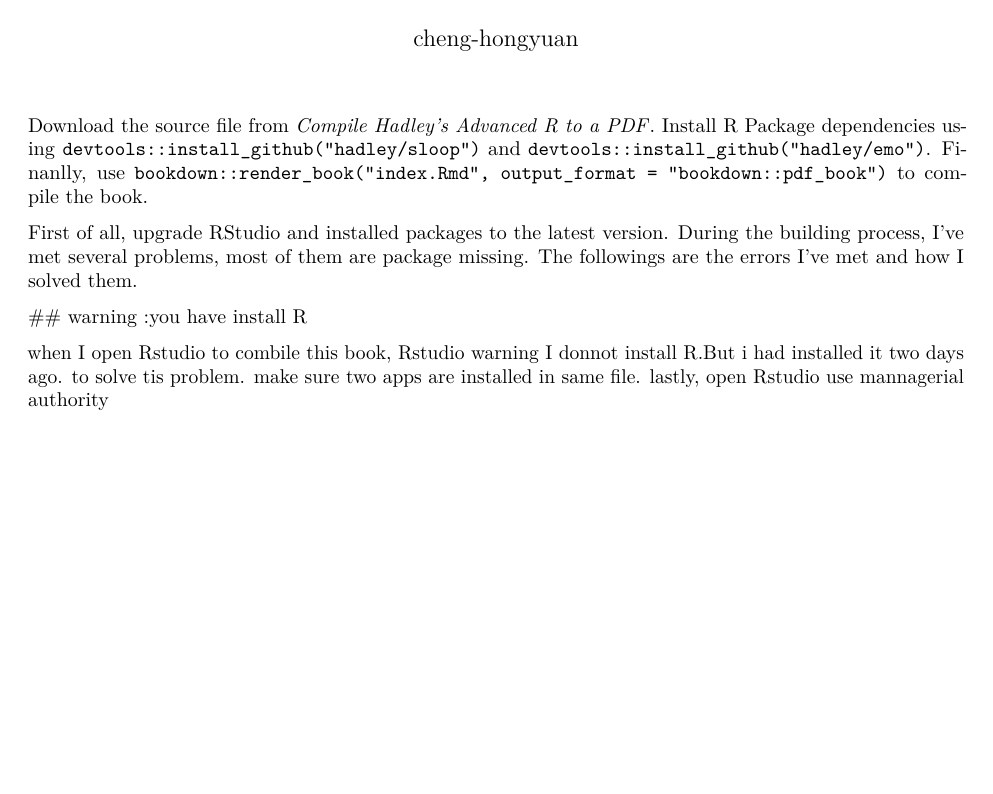
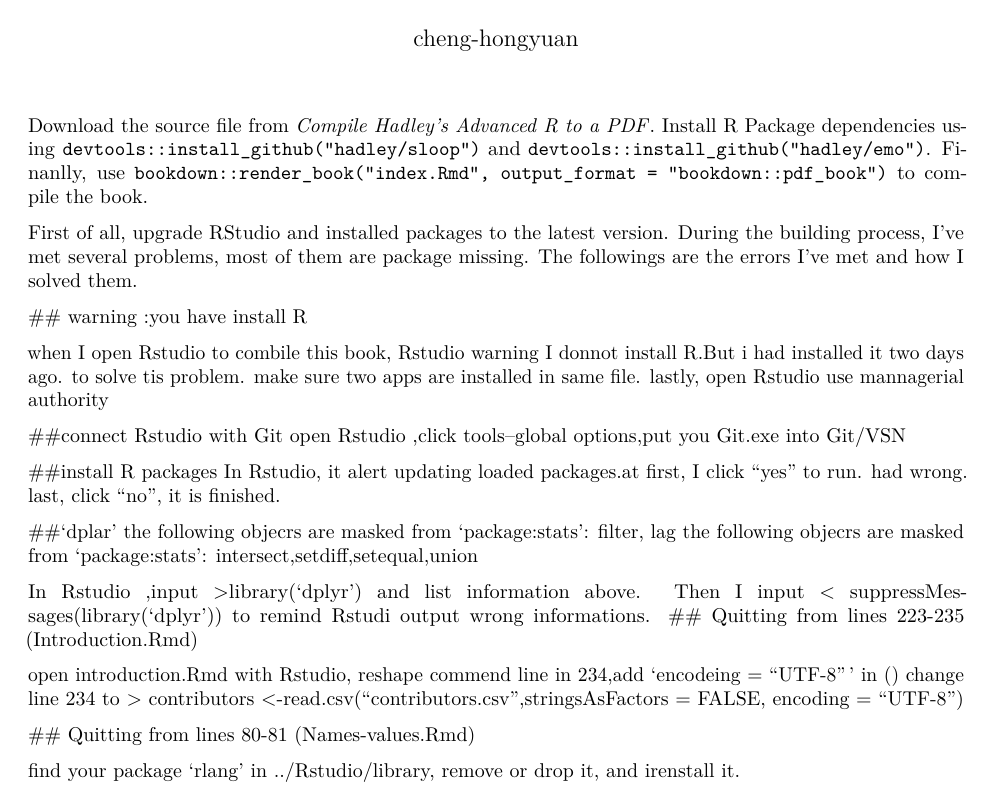
Before and after one commit to cheng-hongyuan/advanced_r, an R Markdown document (readme.Rmd): part of the page, cut so that both start at the same text, the shorter picture padded with empty space. Rendered offline with R 4.5, knitr and Pandoc, then LaTeX, with nearby package versions.

Commit message:
second input

```diff
--- a/readme.Rmd
+++ b/readme.Rmd
@@ -13,3 +13,26 @@
   ## warning :you have install R
 
 when I open Rstudio to combile this book, Rstudio warning I donnot install R.But i had installed it two days ago. to solve tis problem. make sure two apps are installed in same file. lastly, open Rstudio use mannagerial authority
+
+  ##connect Rstudio with Git
+  open Rstudio ,click tools--global options,put you Git.exe into Git/VSN
+
+  ##install R packages
+  In Rstudio, it alert updating loaded packages.at first, I click "yes" to run. had wrong.
+  last, click "no", it is finished.
+
+  ##'dplar'
+  the following objecrs are masked from 'package:stats':
+  filter, lag
+  the following objecrs are masked from 'package:stats':
+  intersect,setdiff,setequal,union
+
+  In Rstudio ,input  >library('dplyr')  and list information above. Then I input < suppressMessages(library('dplyr')) to remind Rstudi output wrong informations.
+  ## Quitting from lines 223-235 (Introduction.Rmd)
+
+  open introduction.Rmd with Rstudio, reshape commend line in 234,add 'encodeing = "UTF-8"' in ()
+  change line 234 to > contributors <-read.csv("contributors.csv",stringsAsFactors = FALSE, encoding = "UTF-8")
+
+  ## Quitting from lines 80-81 (Names-values.Rmd)
+
+  find your package 'rlang' in ../Rstudio/library, remove or drop it, and irenstall it.
```
